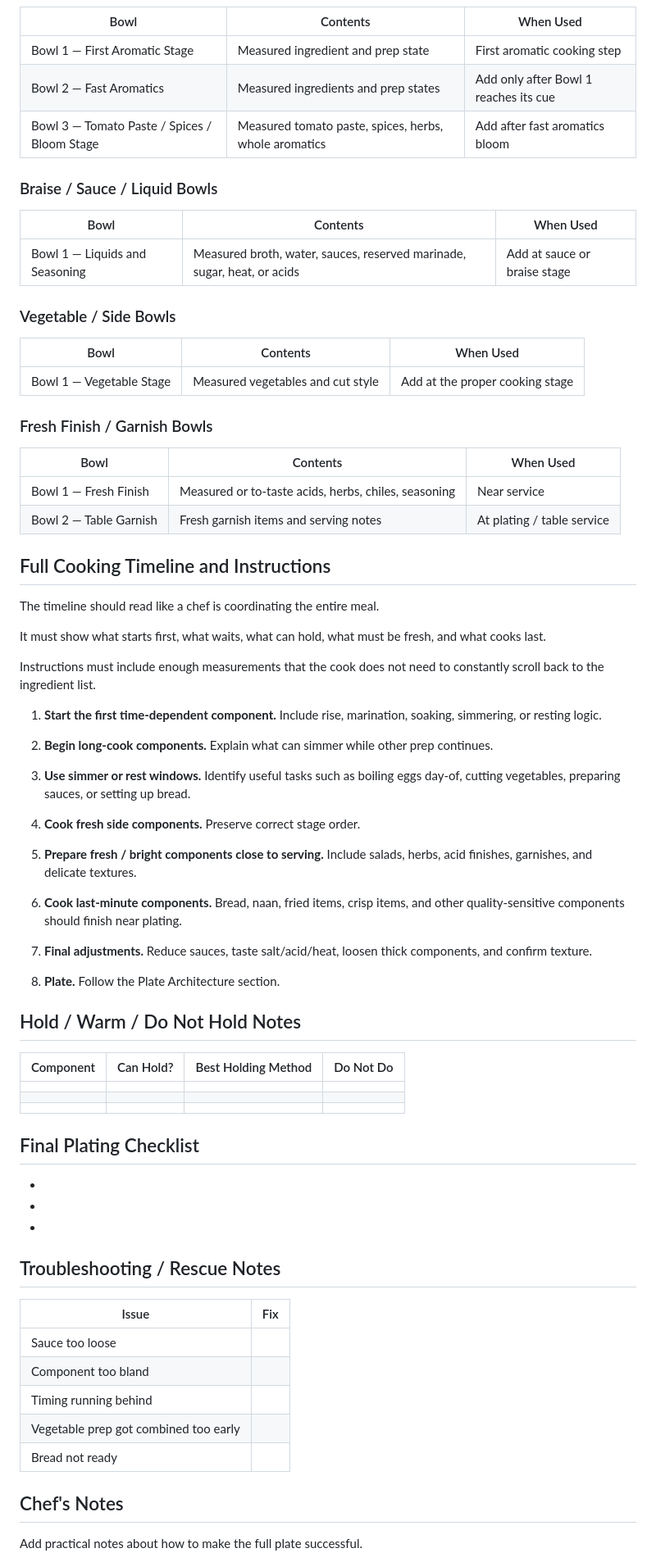
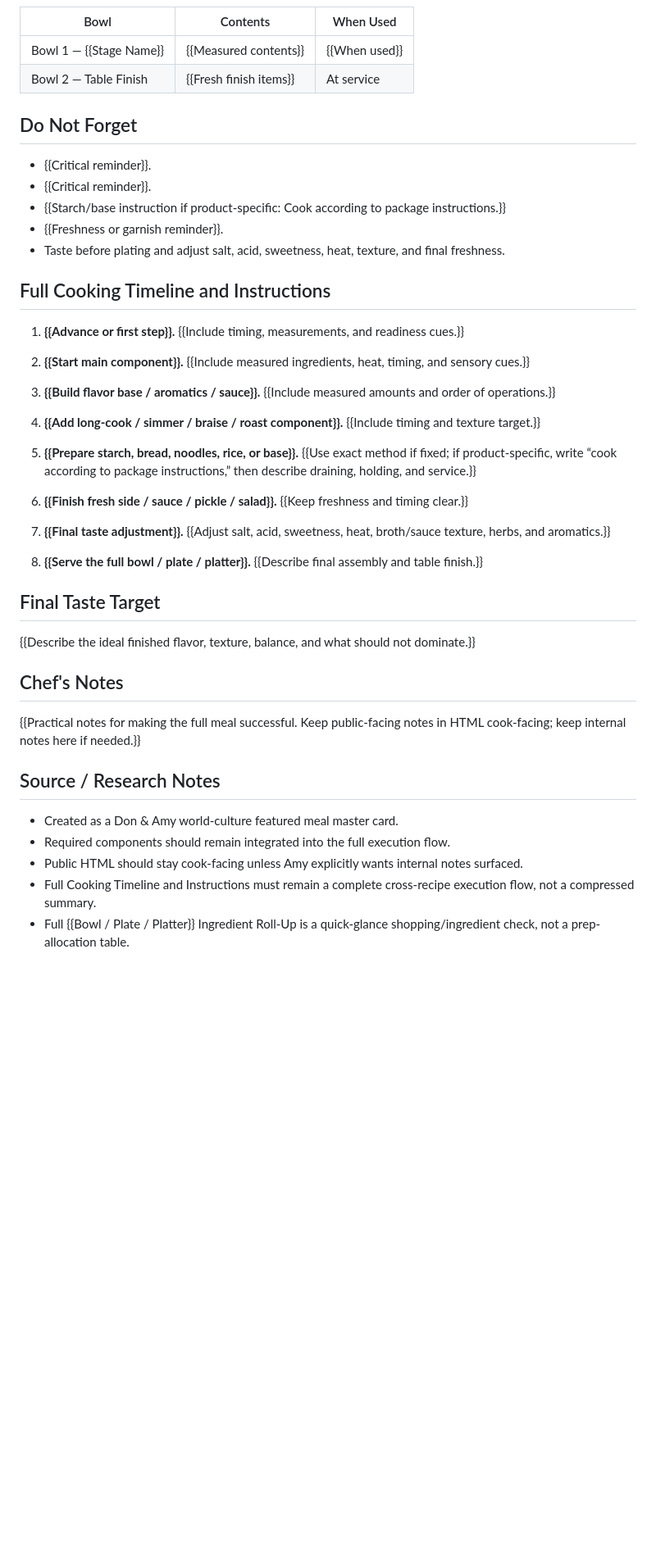
Before and after one commit to ablack2225/Flavorweaver, a Markdown page: docs/templates/featured-meal-master-template.md, the part around one of its changes. Shown at 82% size. Drawn GitHub-style; blank space fills up the shorter version.

Commit message:
Update featured meal master source template

```diff
--- a/docs/templates/featured-meal-master-template.md
+++ b/docs/templates/featured-meal-master-template.md
@@ -210,80 +150,50 @@ Bowl 3 — Tomato Paste & Spices
 
 | Bowl | Contents | When Used |
 |---|---|---|
-| Bowl 1 — First Aromatic Stage | Measured ingredient and prep state | First aromatic cooking step |
-| Bowl 2 — Fast Aromatics | Measured ingredients and prep states | Add only after Bowl 1 reaches its cue |
-| Bowl 3 — Tomato Paste / Spices / Bloom Stage | Measured tomato paste, spices, herbs, whole aromatics | Add after fast aromatics bloom |
+| Bowl 1 — {{Stage Name}} | {{Measured contents}} | {{When used}} |
+| Bowl 2 — Table Finish | {{Fresh finish items}} | At service |
 
-### Braise / Sauce / Liquid Bowls
+## Do Not Forget
 
-| Bowl | Contents | When Used |
-|---|---|---|
-| Bowl 1 — Liquids and Seasoning | Measured broth, water, sauces, reserved marinade, sugar, heat, or acids | Add at sauce or braise stage |
-
-### Vegetable / Side Bowls
-
-| Bowl | Contents | When Used |
-|---|---|---|
-| Bowl 1 — Vegetable Stage | Measured vegetables and cut style | Add at the proper cooking stage |
-
-### Fresh Finish / Garnish Bowls
-
-| Bowl | Contents | When Used |
-|---|---|---|
-| Bowl 1 — Fresh Finish | Measured or to-taste acids, herbs, chiles, seasoning | Near service |
-| Bowl 2 — Table Garnish | Fresh garnish items and serving notes | At plating / table service |
+- {{Critical reminder}}.
+- {{Critical reminder}}.
+- {{Starch/base instruction if product-specific: Cook according to package instructions.}}
+- {{Freshness or garnish reminder}}.
+- Taste before plating and adjust salt, acid, sweetness, heat, texture, and final freshness.
 
 ## Full Cooking Timeline and Instructions
 
-The timeline should read like a chef is coordinating the entire meal.
+1. **{{Advance or first step}}.** {{Include timing, measurements, and readiness cues.}}
 
-It must show what starts first, what waits, what can hold, what must be fresh, and what cooks last.
+2. **{{Start main component}}.** {{Include measured ingredients, heat, timing, and sensory cues.}}
 
-Instructions must include enough measurements that the cook does not need to constantly scroll back to the ingredient list.
+3. **{{Build flavor base / aromatics / sauce}}.** {{Include measured amounts and order of operations.}}
 
-1. **Start the first time-dependent component.** Include rise, marination, soaking, simmering, or resting logic.
+4. **{{Add long-cook / simmer / braise / roast component}}.** {{Include timing and texture target.}}
 
-2. **Begin long-cook components.** Explain what can simmer while other prep continues.
+5. **{{Prepare starch, bread, noodles, rice, or base}}.** {{Use exact method if fixed; if product-specific, write “cook according to package instructions,” then describe draining, holding, and service.}}
 
-3. **Use simmer or rest windows.** Identify useful tasks such as boiling eggs day-of, cutting vegetables, preparing sauces, or setting up bread.
+6. **{{Finish fresh side / sauce / pickle / salad}}.** {{Keep freshness and timing clear.}}
 
-4. **Cook fresh side components.** Preserve correct stage order.
+7. **{{Final taste adjustment}}.** {{Adjust salt, acid, sweetness, heat, broth/sauce texture, herbs, and aromatics.}}
 
-5. **Prepare fresh / bright components close to serving.** Include salads, herbs, acid finishes, garnishes, and delicate textures.
+8. **{{Serve the full bowl / plate / platter}}.** {{Describe final assembly and table finish.}}
 
-6. **Cook last-minute components.** Bread, naan, fried items, crisp items, and other quality-sensitive components should finish near plating.
+## Final Taste Target
 
-7. **Final adjustments.** Reduce sauces, taste salt/acid/heat, loosen thick components, and confirm texture.
+{{Describe the ideal finished flavor, texture, balance, and what should not dominate.}}
 
-8. **Plate.** Follow the Plate Architecture section.
+## Chef's Notes
 
-## Hold / Warm / Do Not Hold Notes
-
-| Component | Can Hold? | Best Holding Method | Do Not Do |
-|---|---|---|---|
-|  |  |  |  |
-|  |  |  |  |
-|  |  |  |  |
-
-## Final Plating Checklist
-
--
--
--
-
-## Troubleshooting / Rescue Notes
-
-| Issue | Fix |
-|---|---|
-| Sauce too loose |  |
-| Component too bland |  |
-| Timing running behind |  |
-| Vegetable prep got combined too early |  |
-| Bread not ready |  |
+{{Practical notes for making the full meal successful. Keep public-facing notes in HTML cook-facing; keep internal notes here if needed.}}
 
 <!-- recipe-card:end -->
 
-## Chef's Notes
+## Source / Research Notes
 
-Add practical notes about how to make the full plate successful.
+- Created as a Don & Amy world-culture featured meal master card.
+- Required components should remain integrated into the full execution flow.
+- Public HTML should stay cook-facing unless Amy explicitly wants internal notes surfaced.
+- Full Cooking Timeline and Instructions must remain a complete cross-recipe execution flow, not a compressed summary.
+- Full {{Bowl / Plate / Platter}} Ingredient Roll-Up is a quick-glance shopping/ingredient check, not a prep-allocation table.
 
```
Also changed, not shown: other parts of docs/templates/featured-meal-master-template.md (+109 -191 lines).
